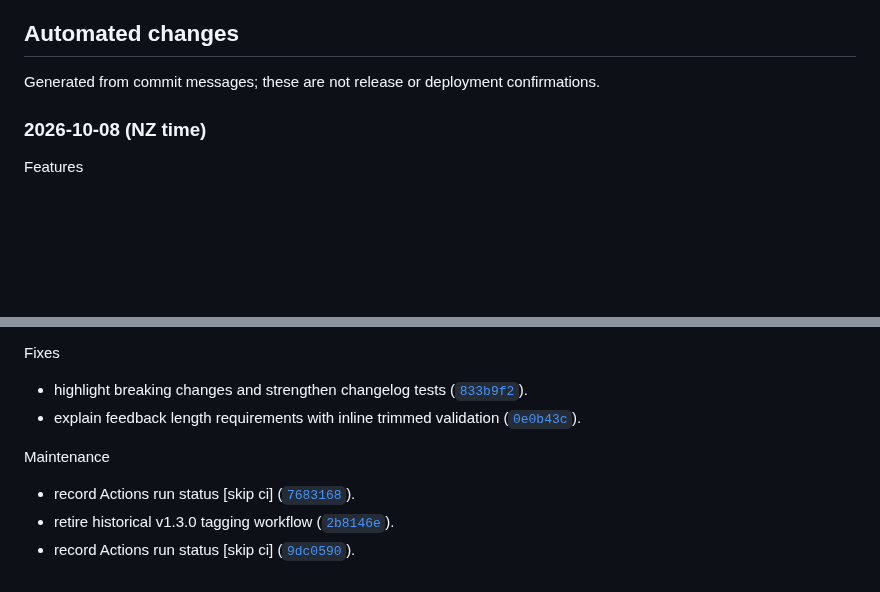
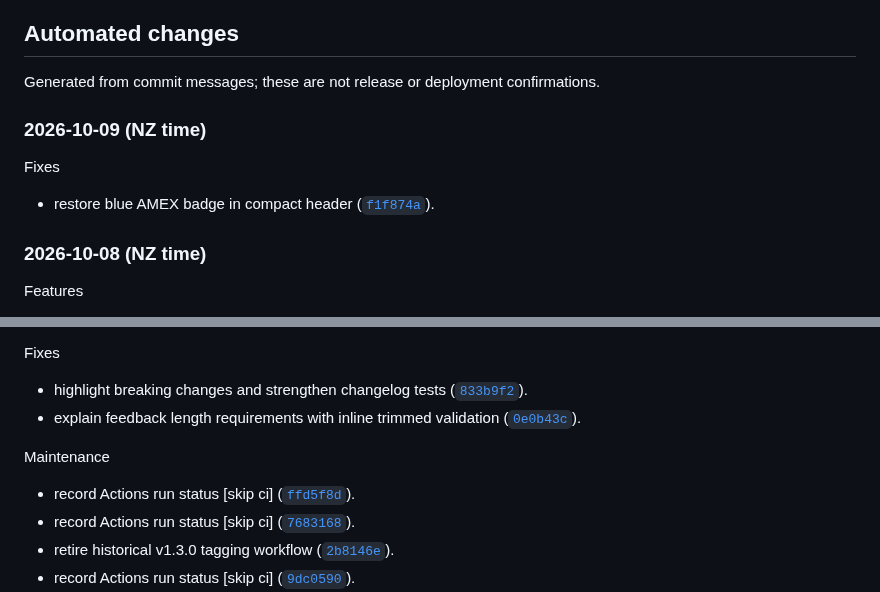
Before and after one commit to Lukestaz/data-dashboard, a Markdown page: CHANGELOG.md, 2 parts joined by grey strips. GitHub-like rendering; blank space fills up the shorter version.

Commit message:
docs: update automated changelog

```diff
--- a/CHANGELOG.md
+++ b/CHANGELOG.md
@@ -4,6 +4,12 @@
 ## Automated changes
 
 Generated from commit messages; these are not release or deployment confirmations.
+
+### 2026-10-09 (NZ time)
+
+Fixes
+
+- restore blue AMEX badge in compact header ([`f1f874a`](https://github.com/Lukestaz/data-dashboard/commit/f1f874a390cf7b21c67db9b41b26a0161727592b)).
 
 ### 2026-10-08 (NZ time)
 
@@ -22,6 +28,7 @@ Fixes
 
 Maintenance
 
+- record Actions run status \[skip ci\] ([`ffd5f8d`](https://github.com/Lukestaz/data-dashboard/commit/ffd5f8dc120bfb5780d7866108af2f643d59138f)).
 - record Actions run status \[skip ci\] ([`7683168`](https://github.com/Lukestaz/data-dashboard/commit/7683168cc17c58065bf1182c3b96f08129d923f4)).
 - retire historical v1.3.0 tagging workflow ([`2b8146e`](https://github.com/Lukestaz/data-dashboard/commit/2b8146e6d451b534cff2613311e5dcf34d8069b7)).
 - record Actions run status \[skip ci\] ([`9dc0590`](https://github.com/Lukestaz/data-dashboard/commit/9dc0590e57a60979ad146797e95406470c13f057)).
```
